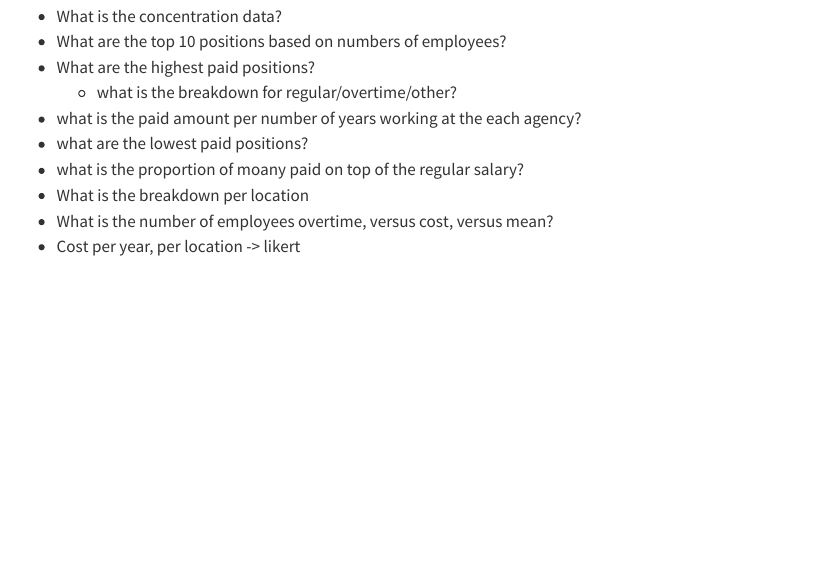
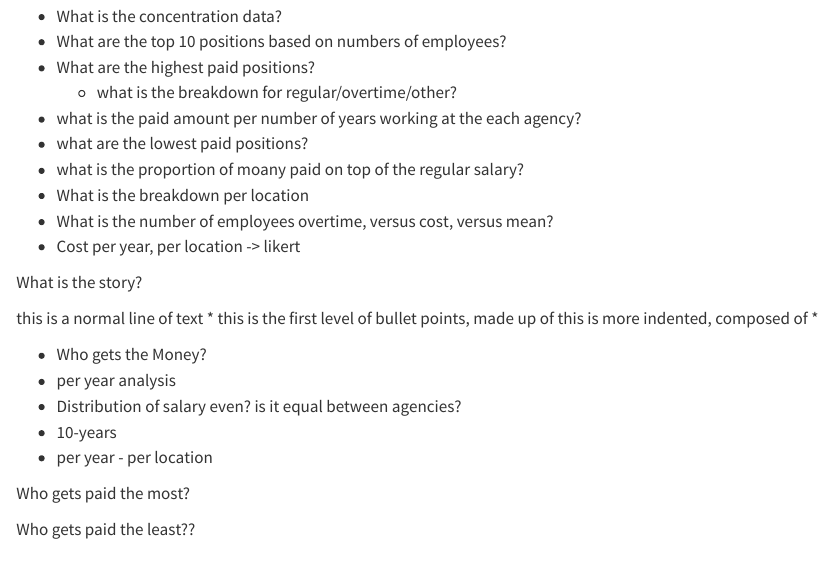
Before and after one commit to ad4277/payroll, a Quarto document (results.qmd): the page in a window 1100 px wide, from 600 px down. Rendered offline with R 4.5, knitr and Pandoc in place of Quarto, with nearby package versions; some code elsewhere in the file could not run offline; long lines of code are wrapped.

```diff
--- a/results.qmd
+++ b/results.qmd
@@ -33,6 +33,35 @@
 -   Cost per year, per location -\> likert
 
 <!-- https://data.cityofnewyork.us/City-Government/Citywide-Payroll-Data-Fiscal-Year-/k397-673e/about_data -->
+
+What is the story?
+
+this is a normal line of text
+  * this is the first level of bullet points, made up of <space><space>*<space>
+    * this is more indented, composed of <space><space><space><space>*<space>
+
+
+-  Who gets the Money?
+  -    per year analysis
+-  Distribution of salary even? is it equal between agencies?
+-    10-years
+  -    per year
+    -    per location
+
+
+
+
+
+
+
+
+Who gets paid the most?
+
+
+Who gets paid the least??
+
+
+
 \
 \
 \
```
Also changed, not shown: 4 other files.
